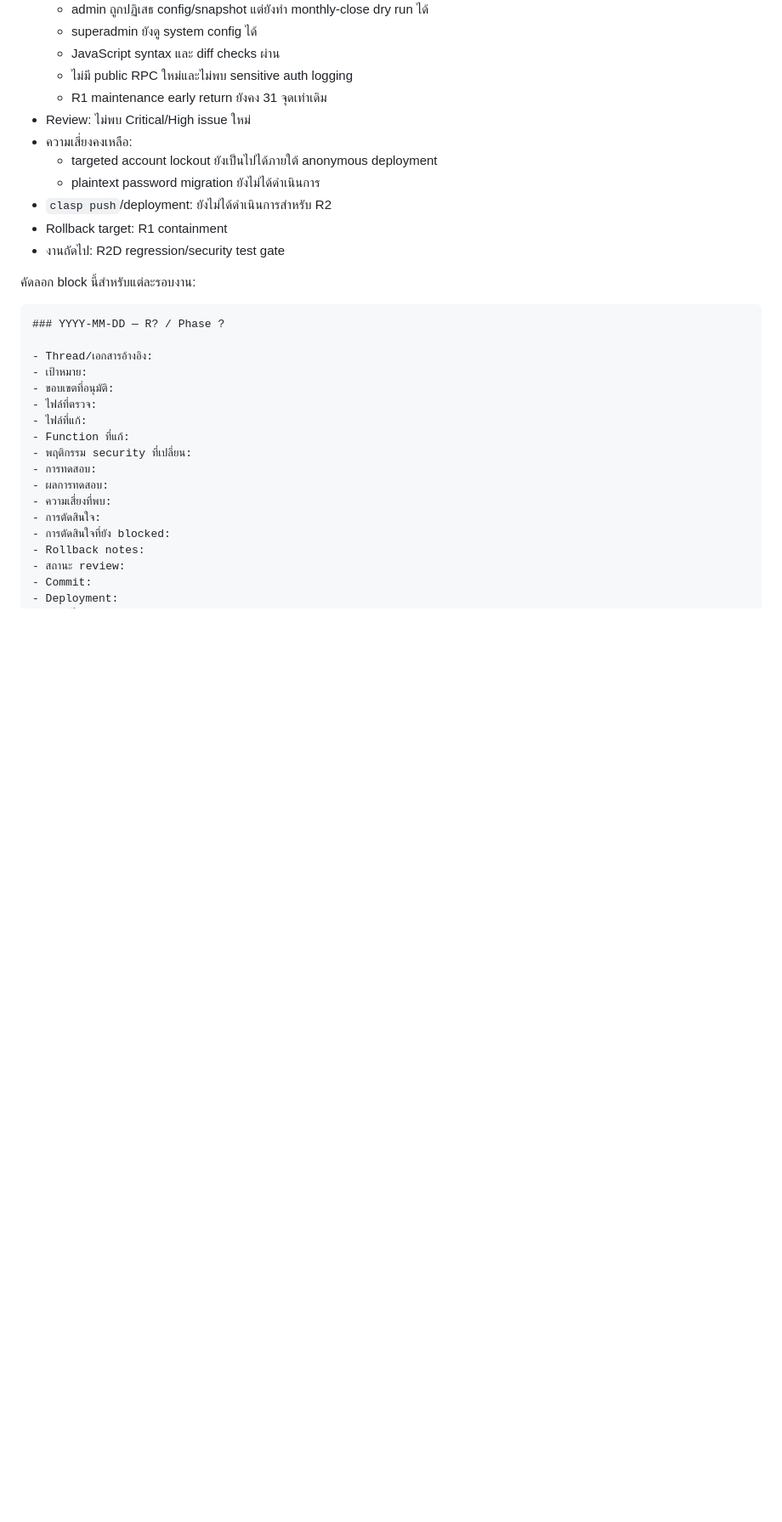
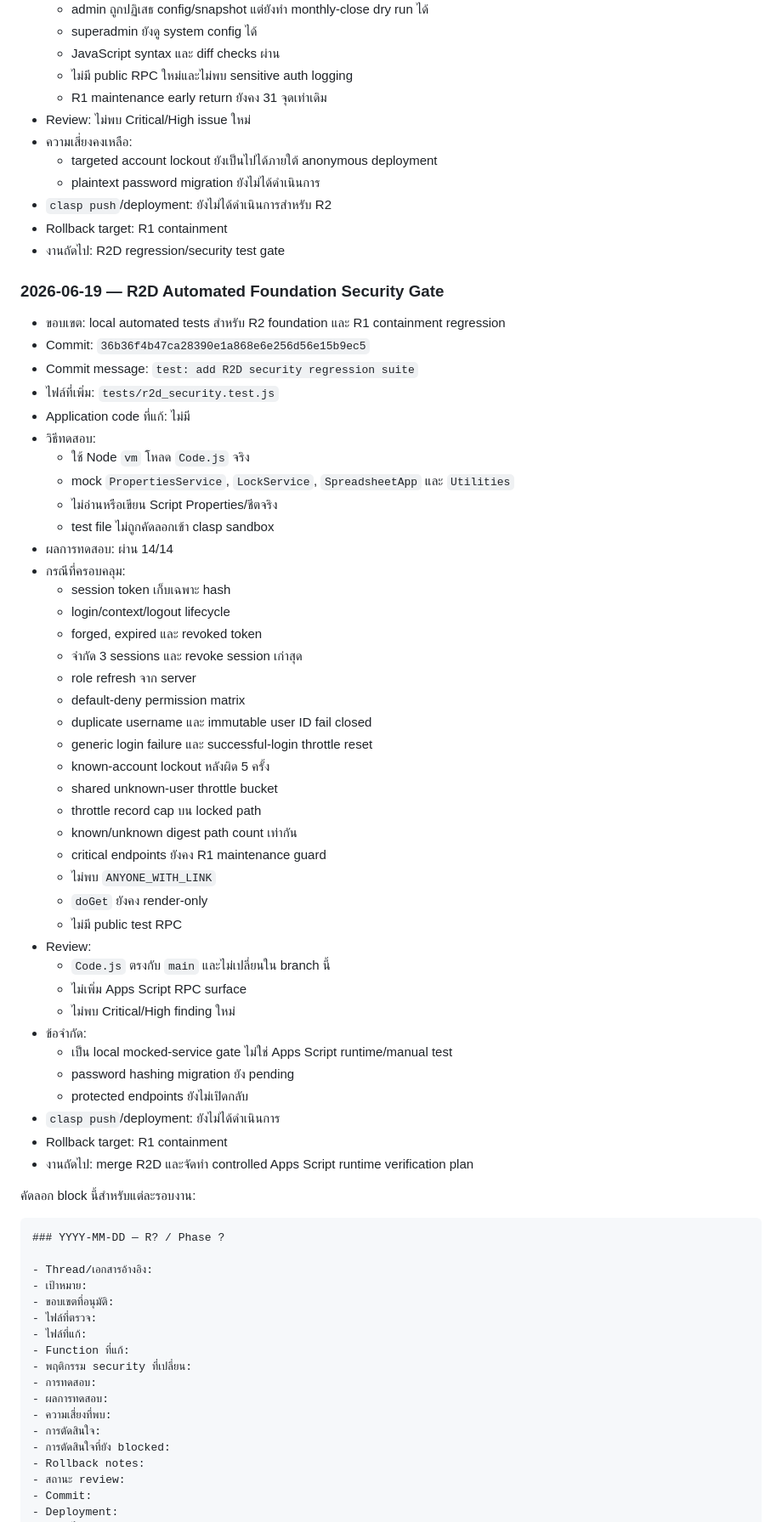
Before and after one commit to phanu2544/dashboadkpi, a Markdown page: SECURITY_ROLLOUT_CHECKLIST.md, the part around one of its changes. Shown at 85% size. Drawn GitHub-style; blank space fills up the shorter version.

Commit message:
docs: record R2D security test gate

````diff
--- a/SECURITY_ROLLOUT_CHECKLIST.md
+++ b/SECURITY_ROLLOUT_CHECKLIST.md
@@ -748,6 +751,48 @@ Rollback target: Protected release ล่าสุดที่ผ่านกา
 - Rollback target: R1 containment
 - งานถัดไป: R2D regression/security test gate
 
+### 2026-06-19 — R2D Automated Foundation Security Gate
+
+- ขอบเขต: local automated tests สำหรับ R2 foundation และ R1 containment regression
+- Commit: `36b36f4b47ca28390e1a868e6e256d56e15b9ec5`
+- Commit message: `test: add R2D security regression suite`
+- ไฟล์ที่เพิ่ม: `tests/r2d_security.test.js`
+- Application code ที่แก้: ไม่มี
+- วิธีทดสอบ:
+  - ใช้ Node `vm` โหลด `Code.js` จริง
+  - mock `PropertiesService`, `LockService`, `SpreadsheetApp` และ `Utilities`
+  - ไม่อ่านหรือเขียน Script Properties/ชีตจริง
+  - test file ไม่ถูกคัดลอกเข้า clasp sandbox
+- ผลการทดสอบ: ผ่าน 14/14
+- กรณีที่ครอบคลุม:
+  - session token เก็บเฉพาะ hash
+  - login/context/logout lifecycle
+  - forged, expired และ revoked token
+  - จำกัด 3 sessions และ revoke session เก่าสุด
+  - role refresh จาก server
+  - default-deny permission matrix
+  - duplicate username และ immutable user ID fail closed
+  - generic login failure และ successful-login throttle reset
+  - known-account lockout หลังผิด 5 ครั้ง
+  - shared unknown-user throttle bucket
+  - throttle record cap บน locked path
+  - known/unknown digest path count เท่ากัน
+  - critical endpoints ยังคง R1 maintenance guard
+  - ไม่พบ `ANYONE_WITH_LINK`
+  - `doGet` ยังคง render-only
+  - ไม่มี public test RPC
+- Review:
+  - `Code.js` ตรงกับ `main` และไม่เปลี่ยนใน branch นี้
+  - ไม่เพิ่ม Apps Script RPC surface
+  - ไม่พบ Critical/High finding ใหม่
+- ข้อจำกัด:
+  - เป็น local mocked-service gate ไม่ใช่ Apps Script runtime/manual test
+  - password hashing migration ยัง pending
+  - protected endpoints ยังไม่เปิดกลับ
+- `clasp push`/deployment: ยังไม่ได้ดำเนินการ
+- Rollback target: R1 containment
+- งานถัดไป: merge R2D และจัดทำ controlled Apps Script runtime verification plan
+
 คัดลอก block นี้สำหรับแต่ละรอบงาน:
 
 ```markdown
````
Also changed, not shown: other parts of SECURITY_ROLLOUT_CHECKLIST.md (+16 -10 lines).
